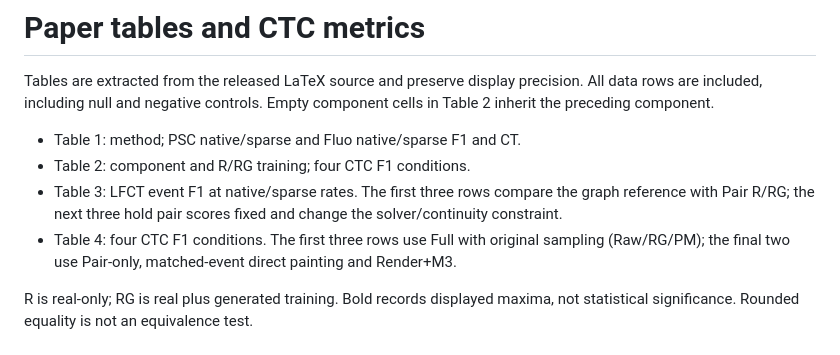
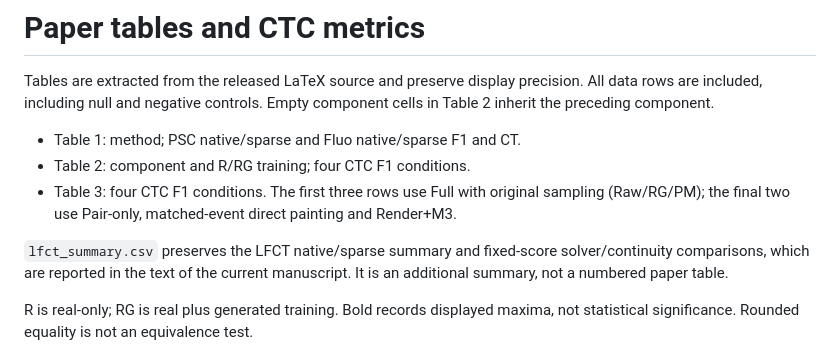
Before and after one commit to CHEN-Yunshu/MitoSync-ISBI2027, a Markdown page: results/README.md, the part around the change. GitHub-like rendering.

```diff
--- a/results/README.md
+++ b/results/README.md
@@ -6,8 +6,9 @@ cells in Table 2 inherit the preceding component.
 
 - Table 1: method; PSC native/sparse and Fluo native/sparse F1 and CT.
 - Table 2: component and R/RG training; four CTC F1 conditions.
-- Table 3: LFCT event F1 at native/sparse rates. The first three rows compare the graph reference with Pair R/RG; the next three hold pair scores fixed and change the solver/continuity constraint.
-- Table 4: four CTC F1 conditions. The first three rows use Full with original sampling (Raw/RG/PM); the final two use Pair-only, matched-event direct painting and Render+M3.
+- Table 3: four CTC F1 conditions. The first three rows use Full with original sampling (Raw/RG/PM); the final two use Pair-only, matched-event direct painting and Render+M3.
+
+`lfct_summary.csv` preserves the LFCT native/sparse summary and fixed-score solver/continuity comparisons, which are reported in the text of the current manuscript. It is an additional summary, not a numbered paper table.
 
 R is real-only; RG is real plus generated training. Bold records displayed maxima,
 not statistical significance. Rounded equality is not an equivalence test.
```
Also changed, not shown: README.md (+10 -8 lines), assets/architecture.png, assets/generated_examples.png, 10 other files.
